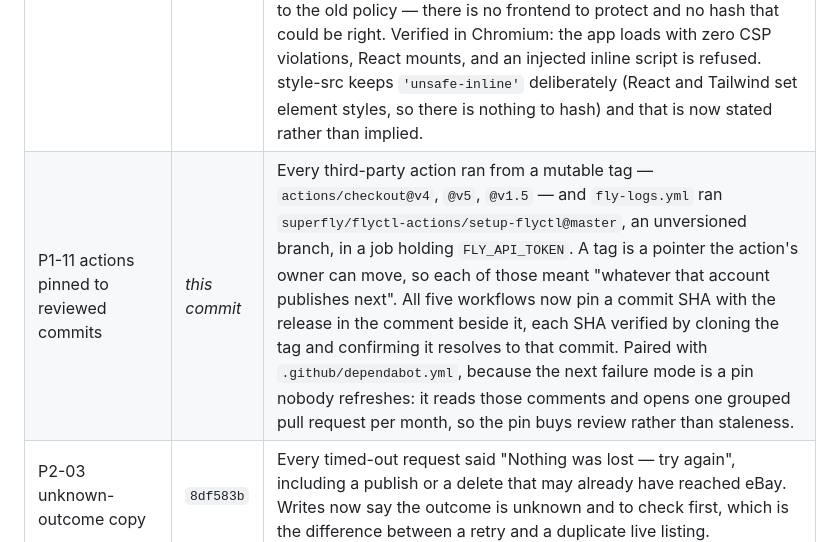
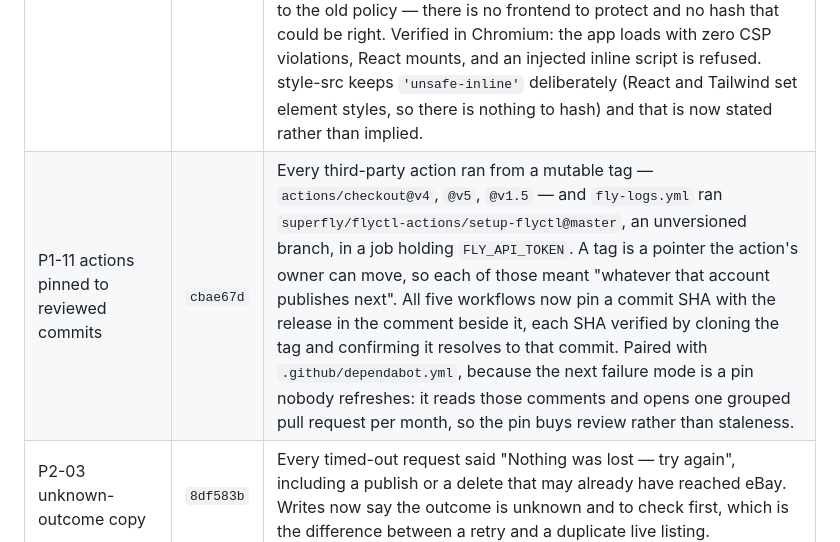
Before and after one commit to LeifHansen/Listing, a Markdown page: REMEDIATION_STATUS.md, the part around the change. Drawn GitHub-style.

Commit message:
Fill in the commit id for the action pins
Co-Authored-By: Claude Opus 5 <noreply@anthropic.com>
Claude-Session: https://claude.ai/code/session_01Cd3pfXyJPnqgzRZzM9VVDi

```diff
--- a/REMEDIATION_STATUS.md
+++ b/REMEDIATION_STATUS.md
@@ -160,7 +160,7 @@ encoded wrong behaviour were corrected in place, each saying why.
 | P1-07 policy terms shown before they are made (partial) | *this commit* | "Create my policies" created three real eBay business policies on the seller's account carrying terms this app chose — dispatch within 2 business days (eBay scores it), returns accepted for 30 days, buyer pays return postage, immediate payment required, domestic-only calculated postage. All of it is published to buyers and binds the seller, and the button said none of it. There is now a static, side-effect-free `GET /api/ebay/policy-preview` derived from the same request bodies the create sends, a dialog that shows them, and both create routes refuse without `accept_terms: true` — strictly `True`, so a stale client or a half-filled form is not consent. The return policy is also named for the window it was actually given (a 14-day policy was called "30-day returns" in Seller Hub). |
 | P1-07 Settings sections save and load independently | `326a0c3` | One Save wrote local preferences AND the seller's eBay account inside one `try`, and reported one verdict: when the eBay half failed, a seller whose listing defaults had just committed was told "Couldn't save" — and the obvious response is to type it all again. The two now save independently and the message names which committed. Loading had the mirror-image bug: a failed `/api/prefs` did `setPrefs({})` and a failed policies fetch left the dropdowns empty, so the app rendered its own fallbacks as the seller's saved settings and told them their eBay account had no business policies — on the strength of having failed to ask. Both are now loading / couldn't-ask / answered, and only the last says anything about the account. Two panels that shimmered forever after a failed load now say so and offer a retry. |
 | P1-08 script-src no longer allows arbitrary inline script | `b3c0764` | The CSP shipped with `script-src 'self' 'unsafe-inline'`, which is the one allowance that matters: with it an injected `<script>` runs, and most of the header was decorative. It was there because index.html carries one inline script (the pre-paint theme snippet) and a policy that blanks the app is worse than a partial one — the note on `_CSP` said so and said the fix wanted its own change. `build_csp()` now derives per-script `sha256-` sources from the built index.html **at startup**, so the policy cannot drift from the file it describes; a hardcoded hash would go stale on the first edit of that snippet and ship a white screen after a green deploy. No readable build falls back to the old policy — there is no frontend to protect and no hash that could be right. Verified in Chromium: the app loads with zero CSP violations, React mounts, and an injected inline script is refused. style-src keeps `'unsafe-inline'` deliberately (React and Tailwind set element styles, so there is nothing to hash) and that is now stated rather than implied. |
-| P1-11 actions pinned to reviewed commits | *this commit* | Every third-party action ran from a mutable tag — `actions/checkout@v4`, `@v5`, `@v1.5` — and `fly-logs.yml` ran `superfly/flyctl-actions/setup-flyctl@master`, an unversioned branch, in a job holding `FLY_API_TOKEN`. A tag is a pointer the action's owner can move, so each of those meant "whatever that account publishes next". All five workflows now pin a commit SHA with the release in the comment beside it, each SHA verified by cloning the tag and confirming it resolves to that commit. Paired with `.github/dependabot.yml`, because the next failure mode is a pin nobody refreshes: it reads those comments and opens one grouped pull request per month, so the pin buys review rather than staleness. |
+| P1-11 actions pinned to reviewed commits | `cbae67d` | Every third-party action ran from a mutable tag — `actions/checkout@v4`, `@v5`, `@v1.5` — and `fly-logs.yml` ran `superfly/flyctl-actions/setup-flyctl@master`, an unversioned branch, in a job holding `FLY_API_TOKEN`. A tag is a pointer the action's owner can move, so each of those meant "whatever that account publishes next". All five workflows now pin a commit SHA with the release in the comment beside it, each SHA verified by cloning the tag and confirming it resolves to that commit. Paired with `.github/dependabot.yml`, because the next failure mode is a pin nobody refreshes: it reads those comments and opens one grouped pull request per month, so the pin buys review rather than staleness. |
 | P2-03 unknown-outcome copy | `8df583b` | Every timed-out request said "Nothing was lost — try again", including a publish or a delete that may already have reached eBay. Writes now say the outcome is unknown and to check first, which is the difference between a retry and a duplicate live listing. |
 | P1-05 privacy policy accuracy (partial) | `8a41647` | The policy made three claims the code contradicted: that deletion "immediately" removes photos (the media purge runs after the response returns), that it "hands your marketplace authorizations back" (nothing revokes the OAuth grants), and that eBay deletion notices are merely "recorded for audit" keyed on nothing (they are now verified and acted on, keyed on eBay's immutable id). Stripe was also absent from the service-provider list despite processing token purchases. Copy now matches the implementation. **Not legal review** — the audit's ask for counsel review, retention schedule, legal identity and a company-domain contact is untouched. |
 | P1-11 deploy gate (partial) | `1521558` | `deploy` gated production on the lightweight lint+unit job ALONE — cutout safety, the frontend build and the smoke test never gated a deploy, and `ci.yml` runs only on `pull_request` so a push to `main` ran none of them. Both now call one shared `gates.yml`. `superfly/flyctl-actions/setup-flyctl` was pinned off `@master` (it runs in the job holding `FLY_API_TOKEN`). **See the two operational consequences below.** |
```
